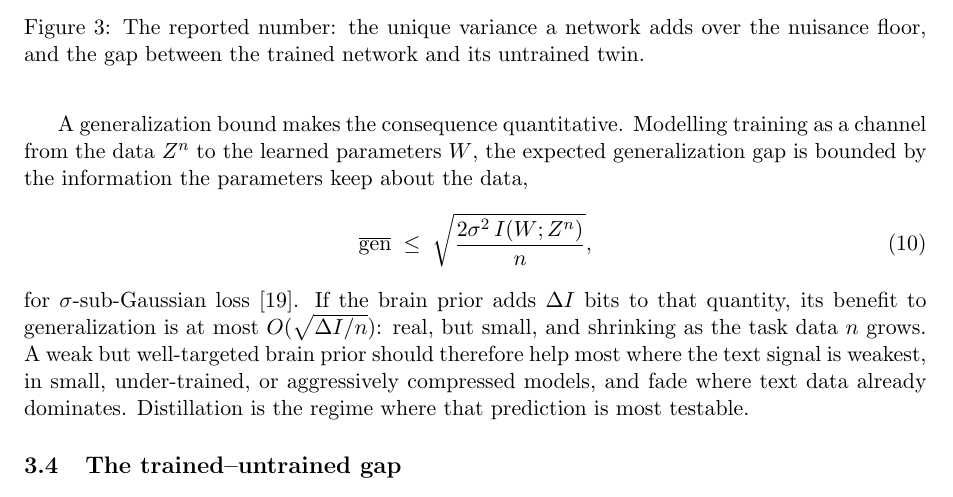
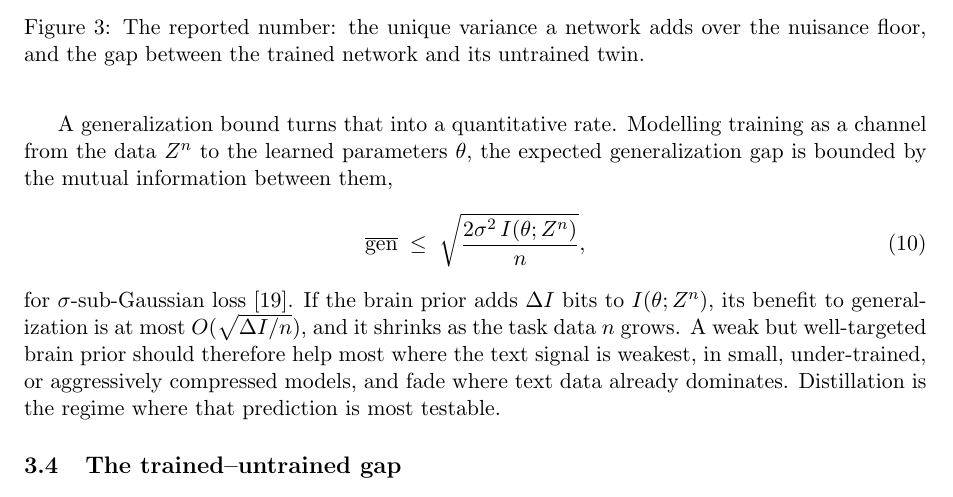
Before and after one commit to MohammadErfan-Jabbari/brain-alignment, a LaTeX paper (docs/manuscript/extended/main-extended.tex, which reads docs/manuscript/extended/sections/03_methods.tex): part of page 9 of 18, cut so that both start at the same text. Compiled offline with pdfLaTeX.

Commit message:
docs(write): v0.2 §3.3 — fix gen-bound notation, name the quantity, drop 'real but small' (Erfan)
Four fixes:
- 'makes the consequence quantitative' -> 'turns that into a quantitative rate' (cut the vague verb).
- 'the learned parameters W' -> 'the learned parameters \theta' (the section uses \theta from the MAP paragraph; W was Xu-notation leakage).
- 'adds \Delta I bits to that quantity' -> 'adds \Delta I bits to I(\theta;Z^n)' (name the quantity instead of pointing at it).
- dropped ': real, but small, and shrinking...' (GPT-summing-up tell); kept the substantive content ('and it shrinks as the task data n grows').

```diff
--- a/docs/manuscript/extended/sections/03_methods.tex
+++ b/docs/manuscript/extended/sections/03_methods.tex
@@ -96,13 +96,13 @@ The brain response is a noisy function of the same stimulus the model already tr
 Such a small prior cannot teach new task structure the text does not already contain.
 It can only select among the many near-equivalent solutions an overparameterized model admits, which defines the role of the brain term as a regularizer rather than a source of new information.
 
-A generalization bound makes the consequence quantitative.
-Modelling training as a channel from the data $Z^n$ to the learned parameters $W$, the expected generalization gap is bounded by the information the parameters keep about the data,
+A generalization bound turns that into a quantitative rate.
+Modelling training as a channel from the data $Z^n$ to the learned parameters $\theta$, the expected generalization gap is bounded by the mutual information between them,
 \begin{equation}
-  \overline{\mathrm{gen}} \;\le\; \sqrt{\frac{2\sigma^2\, I(W;Z^n)}{n}},
+  \overline{\mathrm{gen}} \;\le\; \sqrt{\frac{2\sigma^2\, I(\theta;Z^n)}{n}},
 \end{equation}
 for $\sigma$-sub-Gaussian loss \autocite{xu2017}.
-If the brain prior adds $\Delta I$ bits to that quantity, its benefit to generalization is at most $O(\sqrt{\Delta I / n})$: real, but small, and shrinking as the task data $n$ grows.
+If the brain prior adds $\Delta I$ bits to $I(\theta;Z^n)$, its benefit to generalization is at most $O(\sqrt{\Delta I / n})$, and it shrinks as the task data $n$ grows.
 A weak but well-targeted brain prior should therefore help most where the text signal is weakest, in small, under-trained, or aggressively compressed models, and fade where text data already dominates.
 Distillation is the regime where that prediction is most testable.
 
```
Also changed, not shown: docs/manuscript/extended/main-extended.pdf.
